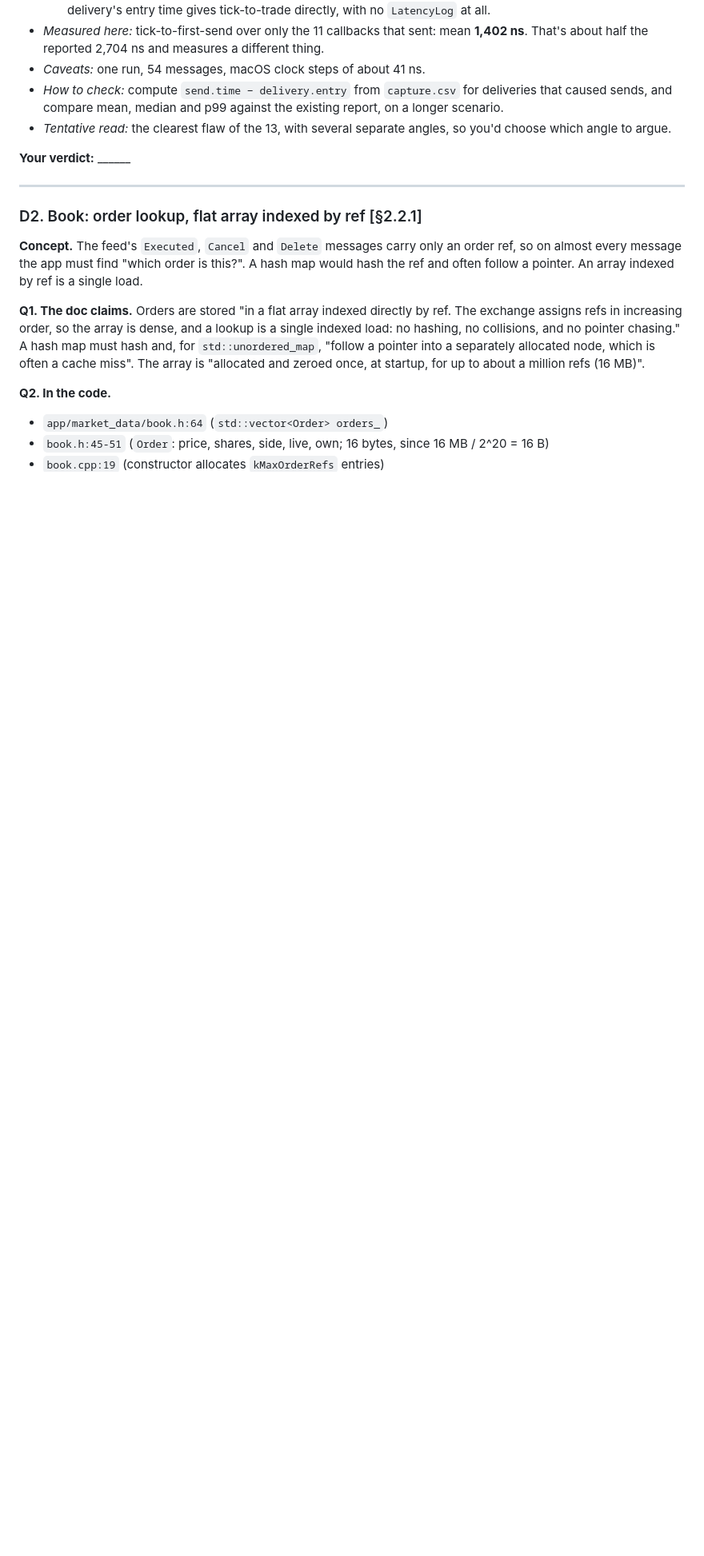
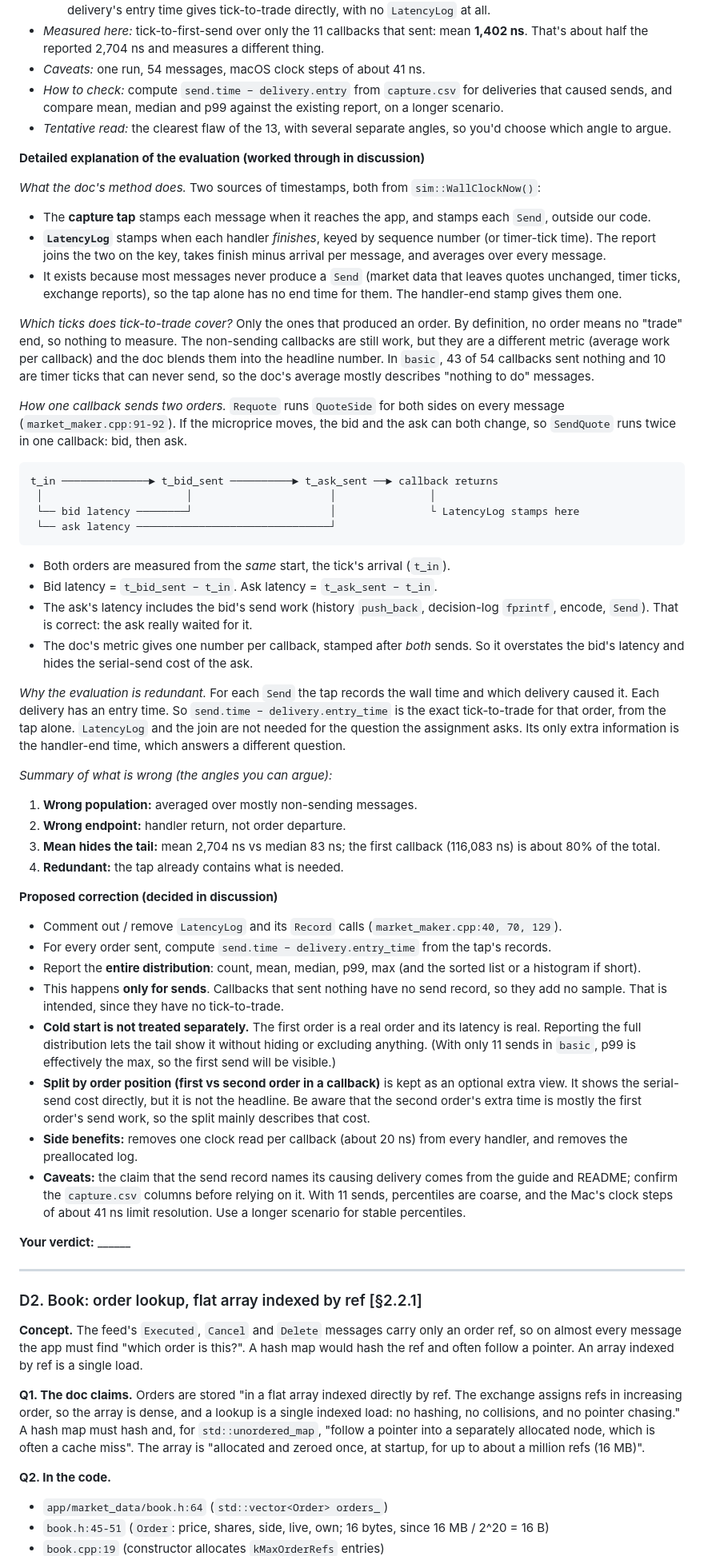
Before and after one commit to devansh-shah-11/market_maker, a Markdown page: docs/DESIGN_DECISIONS_GUIDE.md, the part around the change. Shown at 80% size. Drawn GitHub-style; blank space fills up the shorter version.

Commit message:
updated understanding of latency calculation

````diff
--- a/docs/DESIGN_DECISIONS_GUIDE.md
+++ b/docs/DESIGN_DECISIONS_GUIDE.md
@@ -119,6 +119,47 @@ The doc's section for each is in brackets.
 - *Caveats:* one run, 54 messages, macOS clock steps of about 41 ns.
 - *How to check:* compute `send.time − delivery.entry` from `capture.csv` for deliveries that caused sends, and compare mean, median and p99 against the existing report, on a longer scenario.
 - *Tentative read:* the clearest flaw of the 13, with several separate angles, so you'd choose which angle to argue.
+
+**Detailed explanation of the evaluation (worked through in discussion)**
+
+*What the doc's method does.* Two sources of timestamps, both from `sim::WallClockNow()`:
+- The **capture tap** stamps each message when it reaches the app, and stamps each `Send`, outside our code.
+- **`LatencyLog`** stamps when each handler *finishes*, keyed by sequence number (or timer-tick time). The report joins the two on the key, takes finish minus arrival per message, and averages over every message.
+- It exists because most messages never produce a `Send` (market data that leaves quotes unchanged, timer ticks, exchange reports), so the tap alone has no end time for them. The handler-end stamp gives them one.
+
+*Which ticks does tick-to-trade cover?* Only the ones that produced an order. By definition, no order means no "trade" end, so nothing to measure. The non-sending callbacks are still work, but they are a different metric (average work per callback) and the doc blends them into the headline number. In `basic`, 43 of 54 callbacks sent nothing and 10 are timer ticks that can never send, so the doc's average mostly describes "nothing to do" messages.
+
+*How one callback sends two orders.* `Requote` runs `QuoteSide` for both sides on every message (`market_maker.cpp:91-92`). If the microprice moves, the bid and the ask can both change, so `SendQuote` runs twice in one callback: bid, then ask.
+
+```
+t_in ──────────────► t_bid_sent ──────────► t_ask_sent ──► callback returns
+ │                       │                      │               │
+ └── bid latency ────────┘                      │               └ LatencyLog stamps here
+ └── ask latency ───────────────────────────────┘
+```
+
+- Both orders are measured from the *same* start, the tick's arrival (`t_in`).
+- Bid latency = `t_bid_sent − t_in`. Ask latency = `t_ask_sent − t_in`.
+- The ask's latency includes the bid's send work (history `push_back`, decision-log `fprintf`, encode, `Send`). That is correct: the ask really waited for it.
+- The doc's metric gives one number per callback, stamped after *both* sends. So it overstates the bid's latency and hides the serial-send cost of the ask.
+
+*Why the evaluation is redundant.* For each `Send` the tap records the wall time and which delivery caused it. Each delivery has an entry time. So `send.time − delivery.entry_time` is the exact tick-to-trade for that order, from the tap alone. `LatencyLog` and the join are not needed for the question the assignment asks. Its only extra information is the handler-end time, which answers a different question.
+
+*Summary of what is wrong (the angles you can argue):*
+1. **Wrong population:** averaged over mostly non-sending messages.
+2. **Wrong endpoint:** handler return, not order departure.
+3. **Mean hides the tail:** mean 2,704 ns vs median 83 ns; the first callback (116,083 ns) is about 80% of the total.
+4. **Redundant:** the tap already contains what is needed.
+
+**Proposed correction (decided in discussion)**
+- Comment out / remove `LatencyLog` and its `Record` calls (`market_maker.cpp:40, 70, 129`).
+- For every order sent, compute `send.time − delivery.entry_time` from the tap's records.
+- Report the **entire distribution**: count, mean, median, p99, max (and the sorted list or a histogram if short).
+- This happens **only for sends**. Callbacks that sent nothing have no send record, so they add no sample. That is intended, since they have no tick-to-trade.
+- **Cold start is not treated separately.** The first order is a real order and its latency is real. Reporting the full distribution lets the tail show it without hiding or excluding anything. (With only 11 sends in `basic`, p99 is effectively the max, so the first send will be visible.)
+- **Split by order position (first vs second order in a callback)** is kept as an optional extra view. It shows the serial-send cost directly, but it is not the headline. Be aware that the second order's extra time is mostly the first order's send work, so the split mainly describes that cost.
+- **Side benefits:** removes one clock read per callback (about 20 ns) from every handler, and removes the preallocated log.
+- **Caveats:** the claim that the send record names its causing delivery comes from the guide and README; confirm the `capture.csv` columns before relying on it. With 11 sends, percentiles are coarse, and the Mac's clock steps of about 41 ns limit resolution. Use a longer scenario for stable percentiles.
 
 **Your verdict:** ______
 
````
